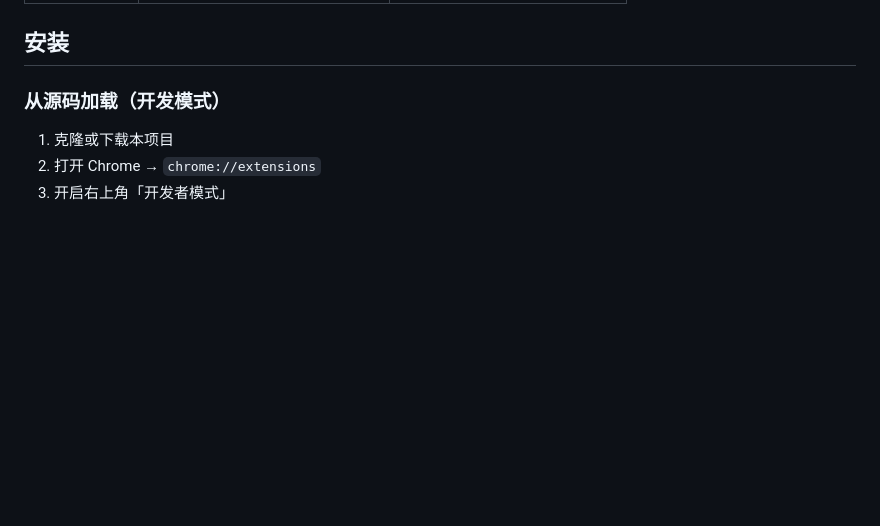
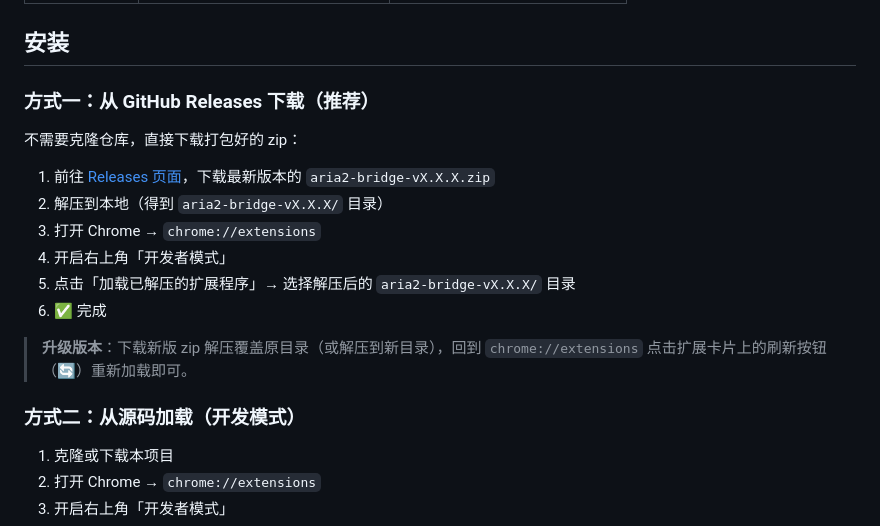
Before and after one commit to daxmate/aria2-bridge, a Markdown page: README.md, the part around the change. Rendered like a GitHub page; blank space fills up the shorter version.

Commit message:
docs: 安装说明增加 GitHub Releases 下载方式（非开发者友好）

```diff
--- a/README.md
+++ b/README.md
@@ -50,7 +50,20 @@
 
 ## 安装
 
-### 从源码加载（开发模式）
+### 方式一：从 GitHub Releases 下载（推荐）
+
+不需要克隆仓库，直接下载打包好的 zip：
+
+1. 前往 [Releases 页面](https://github.com/daxmate/aria2-bridge/releases)，下载最新版本的 `aria2-bridge-vX.X.X.zip`
+2. 解压到本地（得到 `aria2-bridge-vX.X.X/` 目录）
+3. 打开 Chrome → `chrome://extensions`
+4. 开启右上角「开发者模式」
+5. 点击「加载已解压的扩展程序」→ 选择解压后的 `aria2-bridge-vX.X.X/` 目录
+6. ✅ 完成
+
+> **升级版本**：下载新版 zip 解压覆盖原目录（或解压到新目录），回到 `chrome://extensions` 点击扩展卡片上的刷新按钮（🔄）重新加载即可。
+
+### 方式二：从源码加载（开发模式）
 
 1. 克隆或下载本项目
 2. 打开 Chrome → `chrome://extensions`
```
